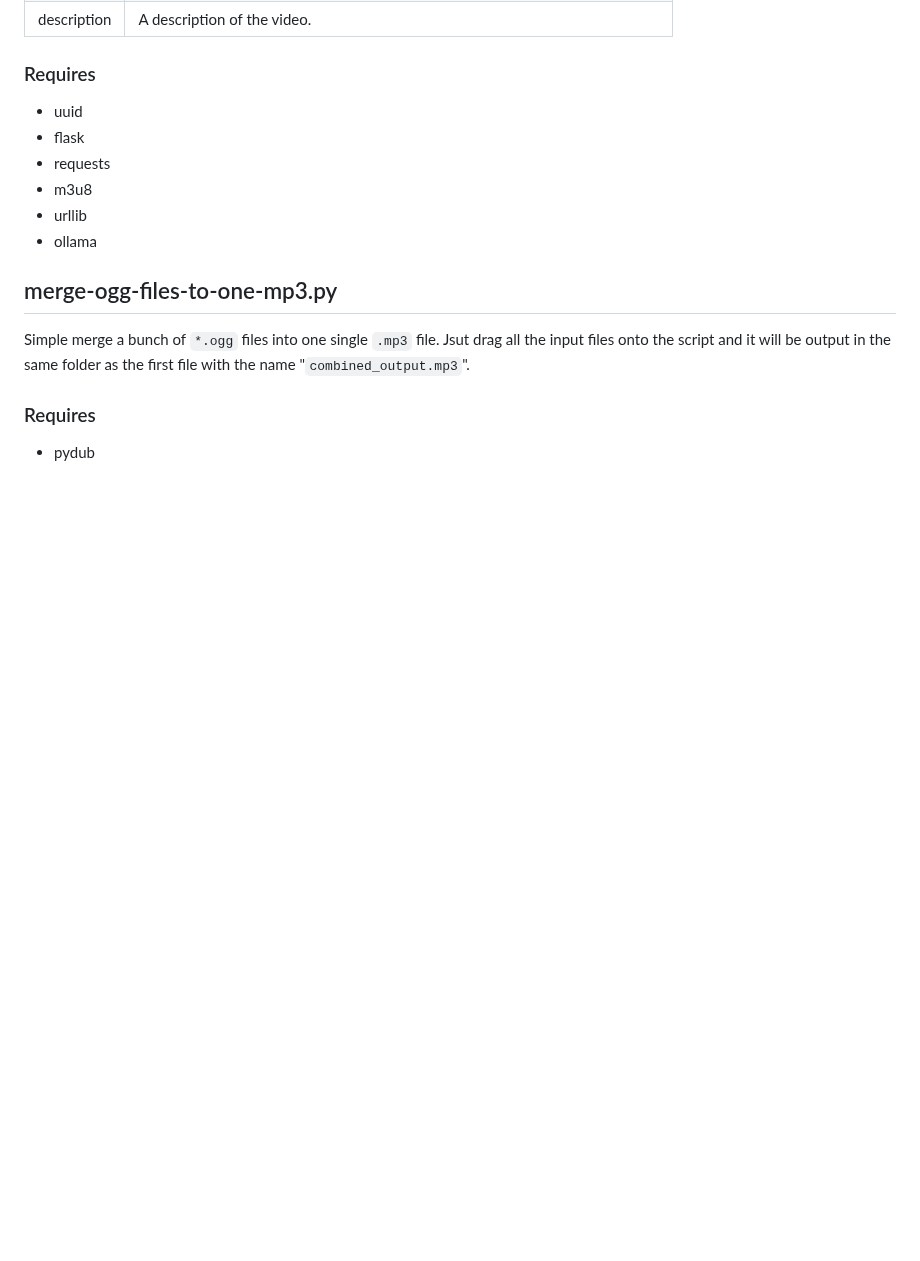
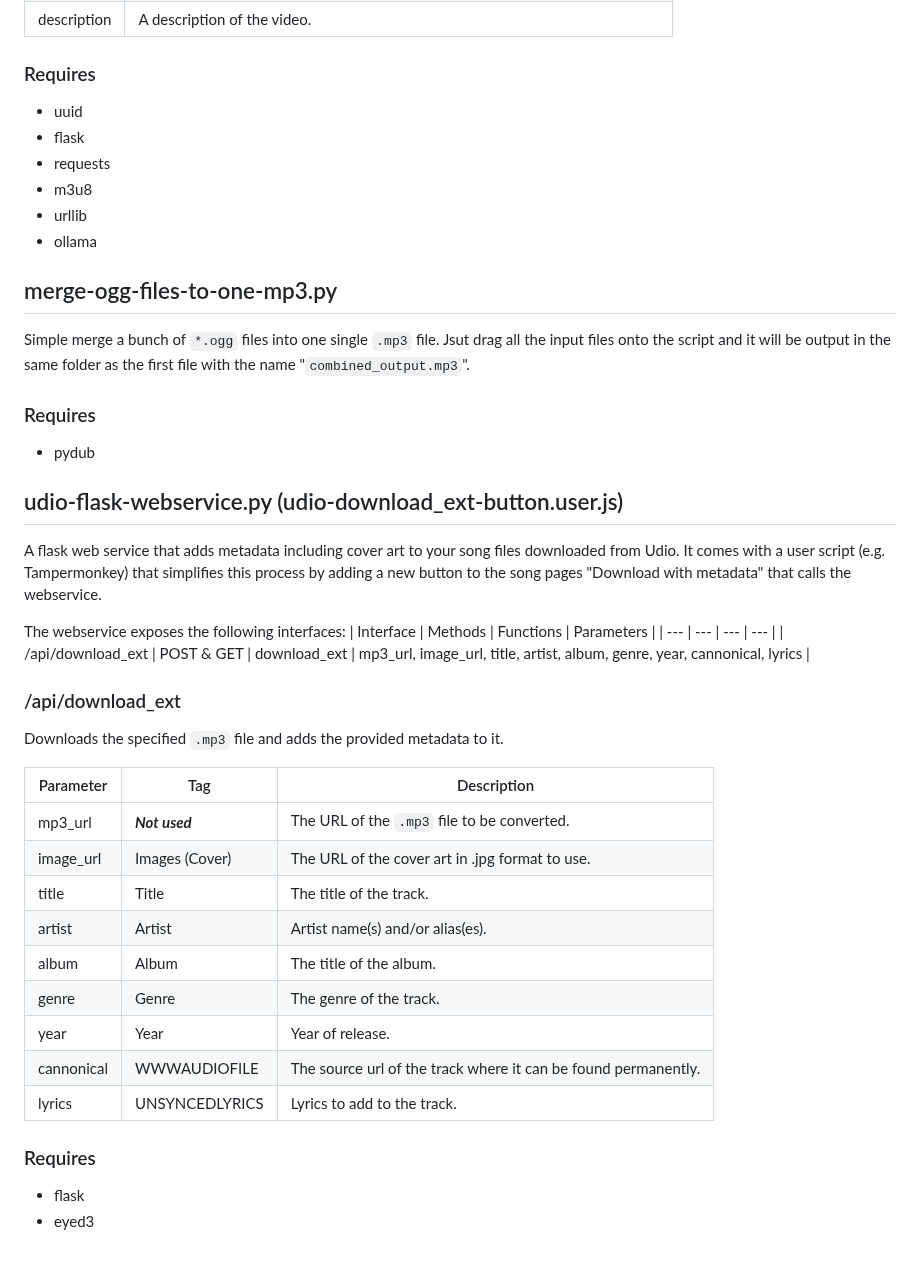
Before and after one commit to kiforsbe/misc_scripts, a Markdown page: README.md, the part around the change. GitHub-like rendering; blank space fills up the shorter version.

Commit message:
Updated the readme.md for "udio-flask-webservice.py" ("udio-download_ext-button.user.js").

```diff
--- a/README.md
+++ b/README.md
@@ -102,3 +102,30 @@ Simple merge a bunch of `*.ogg` files into one single `.mp3` file. Jsut drag all
 
 ### Requires
 - pydub
+
+## udio-flask-webservice.py (udio-download_ext-button.user.js)
+A flask web service that adds metadata including cover art to your song files downloaded from Udio. It comes with a user script (e.g. Tampermonkey) that simplifies this process by adding a new button to the song pages "Download with metadata" that calls the webservice.
+
+The webservice exposes the following interfaces:
+| Interface | Methods | Functions | Parameters |
+| --- | --- | --- | --- |
+| /api/download_ext | POST & GET | download_ext | mp3_url, image_url, title, artist, album, genre, year, cannonical, lyrics |
+
+### /api/download_ext
+Downloads the specified `.mp3` file and adds the provided metadata to it.
+
+| Parameter | Tag | Description |
+| --- | --- | --- |
+| mp3_url | ***Not used*** | The URL of the `.mp3` file to be converted. |
+| image_url | Images (Cover) | The URL of the cover art in .jpg format to use. |
+| title | Title | The title of the track. |
+| artist | Artist | Artist name(s) and/or alias(es). |
+| album | Album | The title of the album. |
+| genre | Genre | The genre of the track. |
+| year | Year | Year of release. |
+| cannonical | WWWAUDIOFILE | The source url of the track where it can be found permanently. |
+| lyrics | UNSYNCEDLYRICS | Lyrics to add to the track. |
+
+### Requires
+- flask
+- eyed3
```
